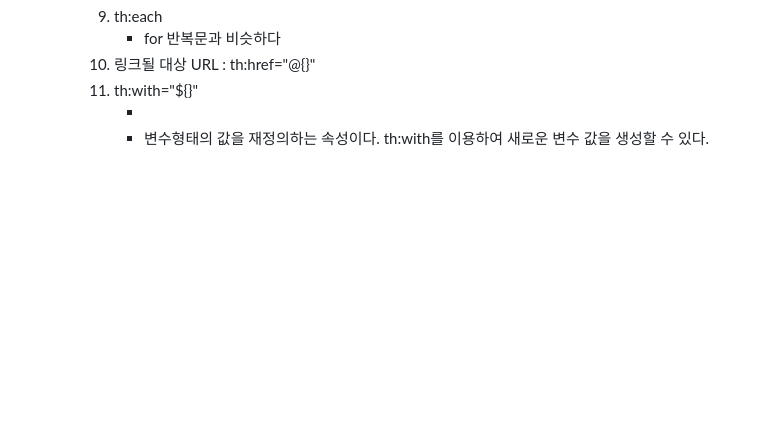
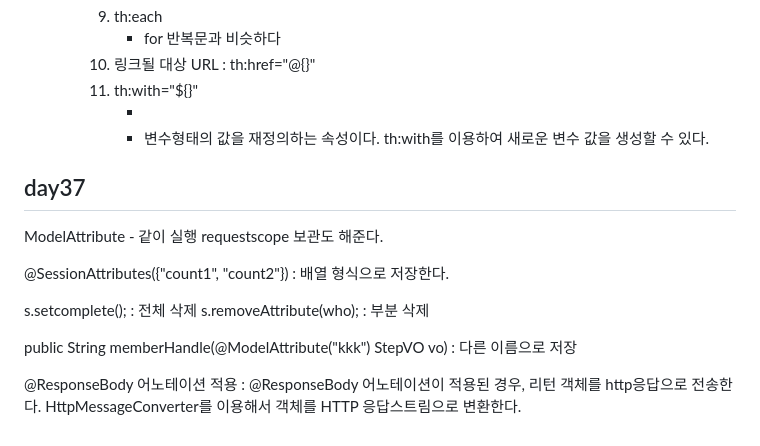
Before and after one commit to koo1996/Test-respository, a Markdown page: Java/readme.md, the part around the change. GitHub-like rendering; blank space fills up the shorter version.

```diff
--- a/Java/readme.md
+++ b/Java/readme.md
@@ -873,3 +873,17 @@ Thymeleaf
         11) th:with="${}"
             * <div th:with=”userId=${number}” th:text=”${usesrId}”>
             * 변수형태의 값을 재정의하는 속성이다. th:with를 이용하여 새로운 변수 값을 생성할 수 있다.
+
+## day37
+
+ModelAttribute - 같이 실행 requestscope 보관도 해준다.
+
+@SessionAttributes({"count1", "count2"}) : 배열 형식으로 저장한다.
+
+s.setcomplete(); : 전체 삭제
+s.removeAttribute(who); : 부분 삭제
+
+public String memberHandle(@ModelAttribute("kkk") StepVO vo) : 다른 이름으로 저장
+
+@ResponseBody 어노테이션 적용 : @ResponseBody 어노테이션이 적용된 경우, 리턴 객체를 http응답으로 전송한다.
+HttpMessageConverter를 이용해서 객체를 HTTP 응답스트림으로 변환한다.
```
